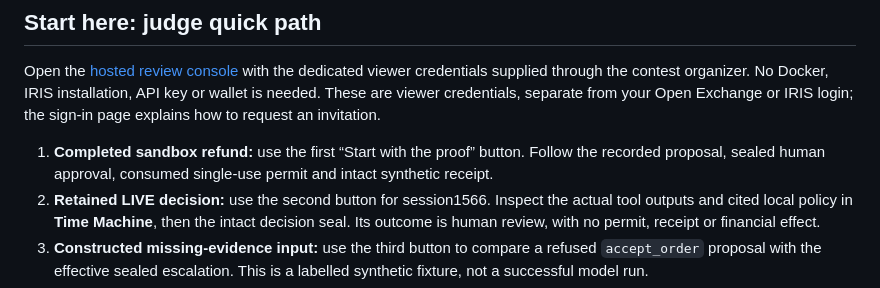
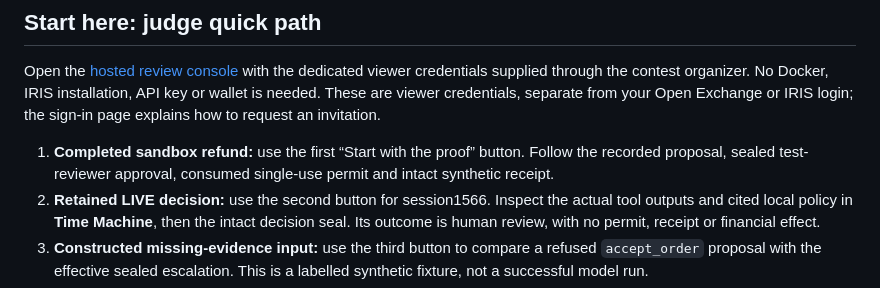
Before and after one commit to rafaorlando3/proof-before-pay, a Markdown page: README.md, the part around the change. Rendered like a GitHub page.

Commit message:
docs: clarify sandbox reviewer in quick path

```diff
--- a/README.md
+++ b/README.md
@@ -23,7 +23,7 @@ guard constrain it before sealing.
 
 Open the [hosted review console](https://review.pbp49.78-17-93-244.sslip.io/pbp/ui/) with the dedicated viewer credentials supplied through the contest organizer. No Docker, IRIS installation, API key or wallet is needed. These are viewer credentials, separate from your Open Exchange or IRIS login; the sign-in page explains how to request an invitation.
 
-1. **Completed sandbox refund:** use the first “Start with the proof” button. Follow the recorded proposal, sealed human approval, consumed single-use permit and intact synthetic receipt.
+1. **Completed sandbox refund:** use the first “Start with the proof” button. Follow the recorded proposal, sealed test-reviewer approval, consumed single-use permit and intact synthetic receipt.
 2. **Retained LIVE decision:** use the second button for session1566. Inspect the actual tool outputs and cited local policy in **Time Machine**, then the intact decision seal. Its outcome is human review, with no permit, receipt or financial effect.
 3. **Constructed missing-evidence input:** use the third button to compare a refused `accept_order` proposal with the effective sealed escalation. This is a labelled synthetic fixture, not a successful model run.
 4. **Check the boundary:** “Try to tamper” verifies an edited copy without changing the original. This viewer cannot approve payments. Opening any retained example makes no model call.
```
